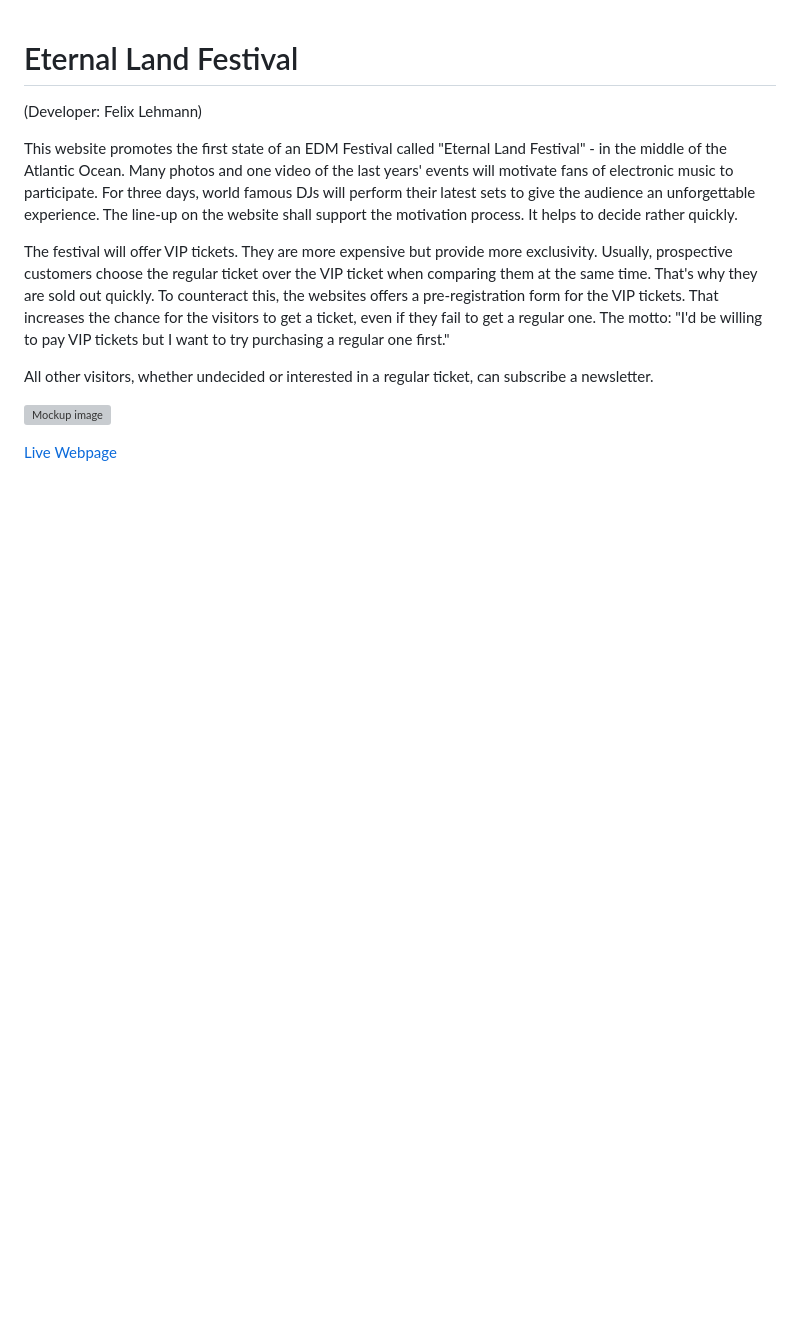
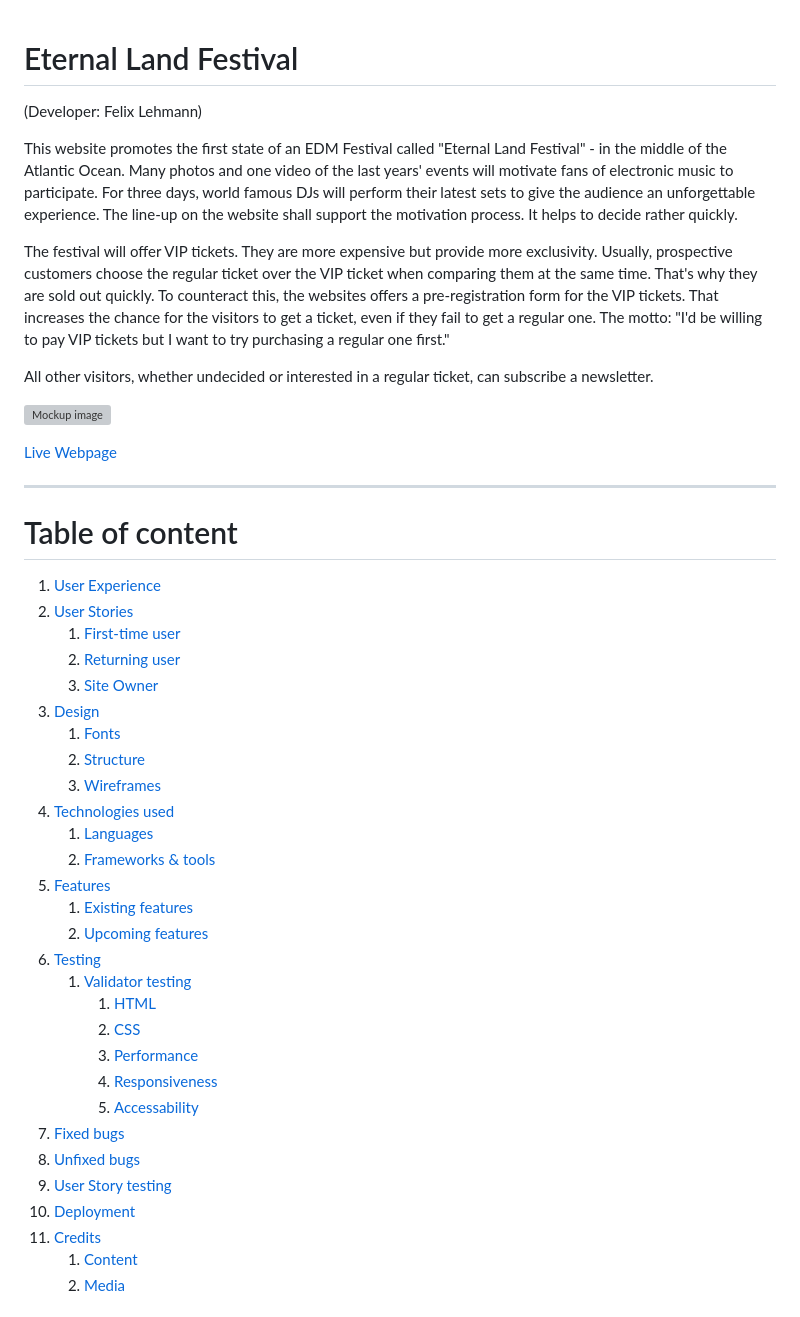
Before and after one commit to flexirexi/eternal_land_festival, a Markdown page: README.md, the part around one of its changes. Drawn GitHub-style; blank space fills up the shorter version; grey boxes are pictures that could not be loaded.

Commit message:
README: add table of content and headers

```diff
--- a/README.md
+++ b/README.md
@@ -10,3 +10,41 @@ All other visitors, whether undecided or interested in a regular ticket, can sub
 ![Mockup image](docs/landing_page_screenshot.png)
 
 [Live Webpage](https://flexirexi.github.io/eternal_land_festival/)
+
+___
+
+# Table of content
+
+1. [User Experience](#user-experience)
+2. [User Stories](#user-stories)
+   1. [First-time user](#first-time-user)
+   2. [Returning user](#returning-user)
+   3. [Site Owner](#site-owner)
+3. [Design](#design)
+   1. [Fonts](#font)
+   2. [Structure](#structure)
+   3. [Wireframes](#wireframes)
+4. [Technologies used](#technologies-used)
+   1. [Languages](#languages)
+   2. [Frameworks & tools](#frameworks-and-tools)
+5. [Features](#features)
+   1. [Existing features](#existing-features)
+   2. [Upcoming features](#upcoming-features)
+6. [Testing](#testing)
+   1. [Validator testing](#validator-testing)
+      1. [HTML](#html)
+      2. [CSS](#css)
+      3. [Performance](#performance)
+      4. [Responsiveness](#responsiveness)
+      5. [Accessability](#accessability)
+  2. [Fixed bugs](#fixed-bugs)
+  3. [Unfixed bugs](#unfixed-bugs)
+  4. [User Story testing](#user-story-testing)
+7. [Deployment](#deployment)
+8. [Credits](#credits)
+   1. [Content](#content)
+   2. [Media](#media)
+
+
+
+
```
Also changed, not shown: other parts of README.md (+30 -0 lines).
